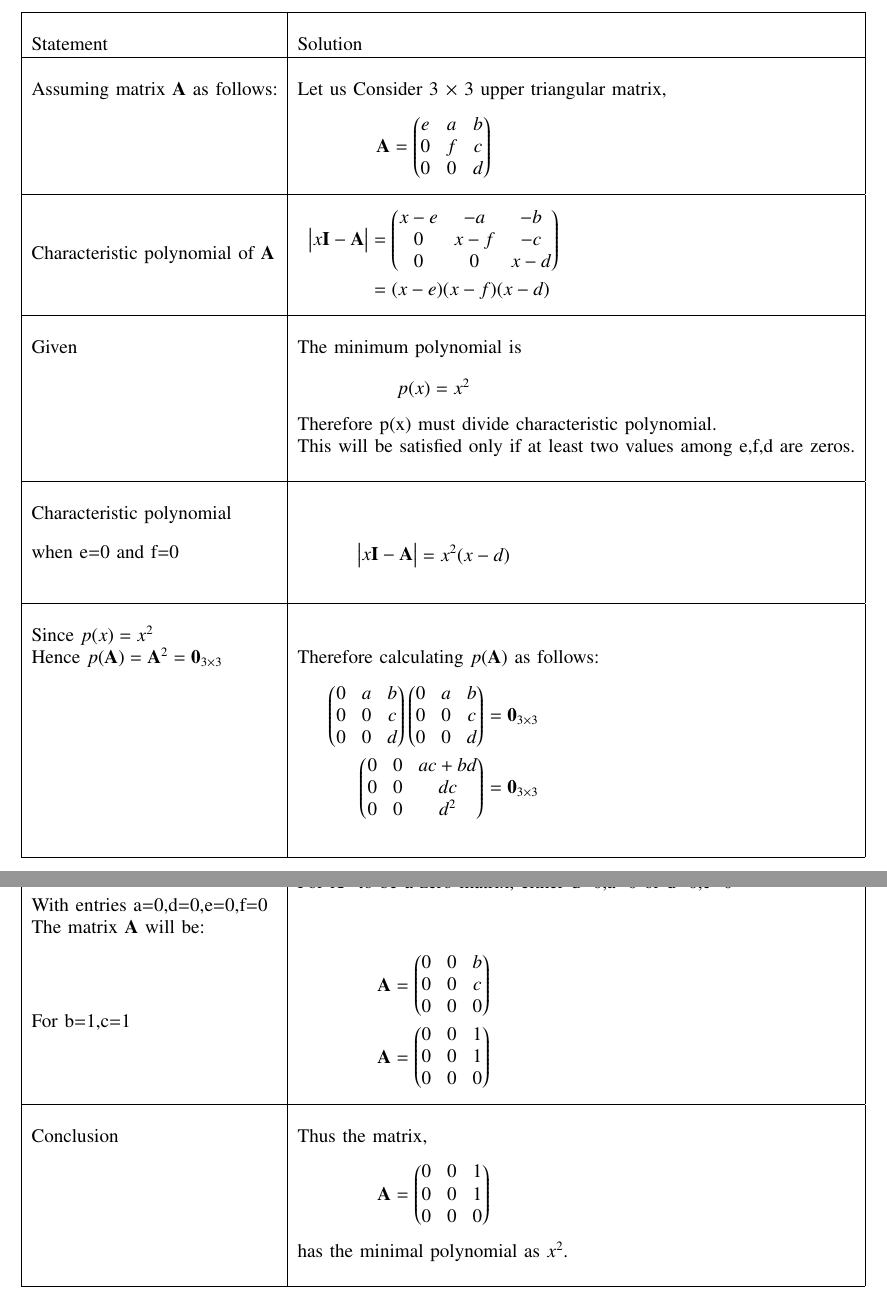
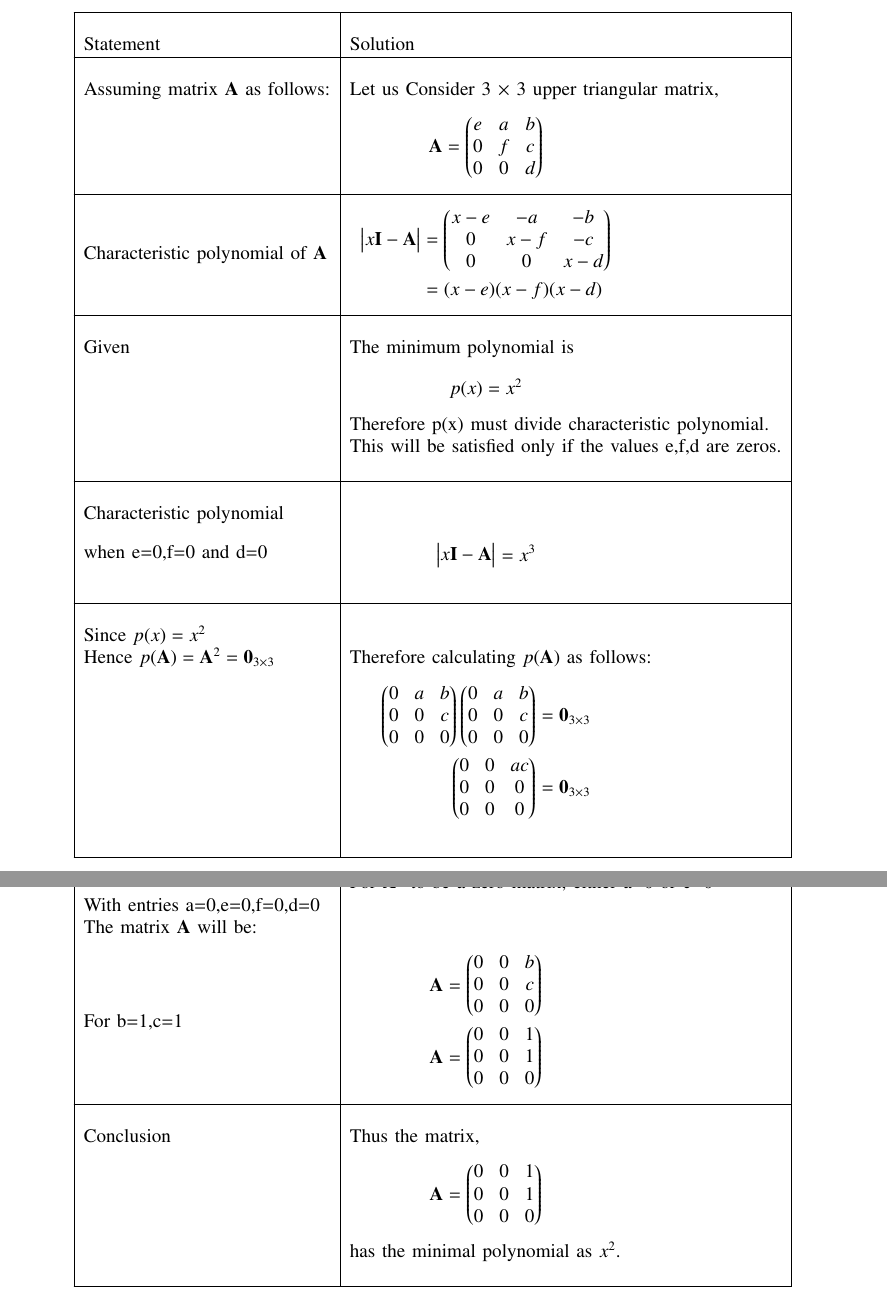
Before and after one commit to utkarshsurwade/Matrix_Theory_EE5609, a LaTeX problem sheet (Assignment13/Assignment13.tex): two parts of pages 2 and 3 of 3, joined at a grey line, cut so that both start at the same text. Compiled offline with pdfLaTeX.

Commit message:
assignment13 changes

```diff
--- a/Assignment13/Assignment13.tex
+++ b/Assignment13/Assignment13.tex
@@ -207,13 +207,13 @@ Given&The minimum polynomial is\\
     p(x)&=x^2
 \end{align*}}\\
 &Therefore p(x) must divide characteristic polynomial.\\
-&This will be satisfied only if at least two values among e,f,d are zeros.\\
+&This will be satisfied only if the values e,f,d are zeros.\\
 &\\
 \hline
 &\\
 Characteristic polynomial&\\
-when e=0 and f=0&\parbox{6cm}{\begin{align*}
-    \mydet{x\vec{I}-\vec{A}}&=x^2(x-d)
+when e=0,f=0 and d=0&\parbox{6cm}{\begin{align*}
+    \mydet{x\vec{I}-\vec{A}}&=x^3
 \end{align*}}\\
 &\\
 \hline
@@ -221,16 +221,16 @@ when e=0 and f=0&\parbox{6cm}{\begin{align*}
 Since $p(x)=x^2$&\\
 Hence $ p(\vec{A})=\vec{A}^2=\vec{0}_{3\times3}$&Therefore calculating $p(\vec{A})$ as follows:\\
 &\parbox{6cm}{\begin{align*}
-    \myvec{0&a&b\\0&0&c\\0&0&d} \myvec{0&a&b\\0&0&c\\0&0&d}&=\vec{0}_{3\times3}\\
-    \myvec{0&0&ac+bd\\0&0&dc\\0&0&d^2}&=\vec{0}_{3\times3}
+    \myvec{0&a&b\\0&0&c\\0&0&0} \myvec{0&a&b\\0&0&c\\0&0&0}&=\vec{0}_{3\times3}\\
+    \myvec{0&0&ac\\0&0&0\\0&0&0}&=\vec{0}_{3\times3}
 \end{align*}}\\
 &\\
 \hline
 \pagebreak
 \hline
 &\\
-&For $\vec{A}^2$ to be a zero matrix, either d=0,a=0 or d=0,c=0\\
-With entries a=0,d=0,e=0,f=0&\\
+&For $\vec{A}^2$ to be a zero matrix, either a=0 or c=0\\
+With entries a=0,e=0,f=0,d=0&\\
 The matrix $\vec{A}$ will be:&\\
 For b=1,c=1&\parbox{6cm}{\begin{align*}
     \vec{A}&=\myvec{0&0&b\\0&0&c\\0&0&0}\\
```
Also changed, not shown: Assignment13/Assignment13.pdf.
